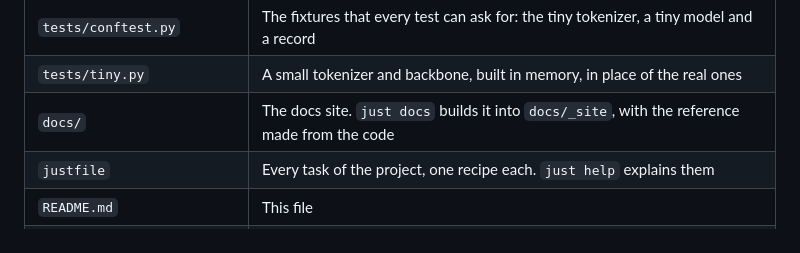
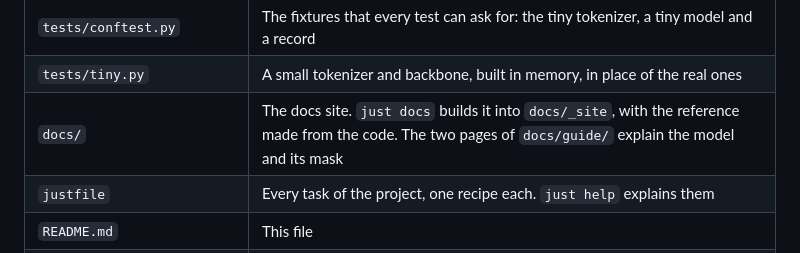
Before and after one commit to rahuldave/babykev, a Markdown page: README.md, the part around the change. Drawn GitHub-style.

Commit message:
tut-24: the README names the guide
The row of docs/ says that the two pages of docs/guide/ explain the
model and its mask.

Coded using Claude

```diff
--- a/README.md
+++ b/README.md
@@ -88,7 +88,7 @@ The tests must run at least 90% of the code. You can run `just check` yourself a
 | `tests/system/` | The test of the real model, marked `system`. `just test -m system` runs it |
 | `tests/conftest.py` | The fixtures that every test can ask for: the tiny tokenizer, a tiny model and a record |
 | `tests/tiny.py` | A small tokenizer and backbone, built in memory, in place of the real ones |
-| `docs/` | The docs site. `just docs` builds it into `docs/_site`, with the reference made from the code |
+| `docs/` | The docs site. `just docs` builds it into `docs/_site`, with the reference made from the code. The two pages of `docs/guide/` explain the model and its mask |
 | `justfile` | Every task of the project, one recipe each. `just help` explains them |
 | `README.md` | This file |
 | `LICENSE`, `NOTICE` | The licence, and the credit to kev |
```
